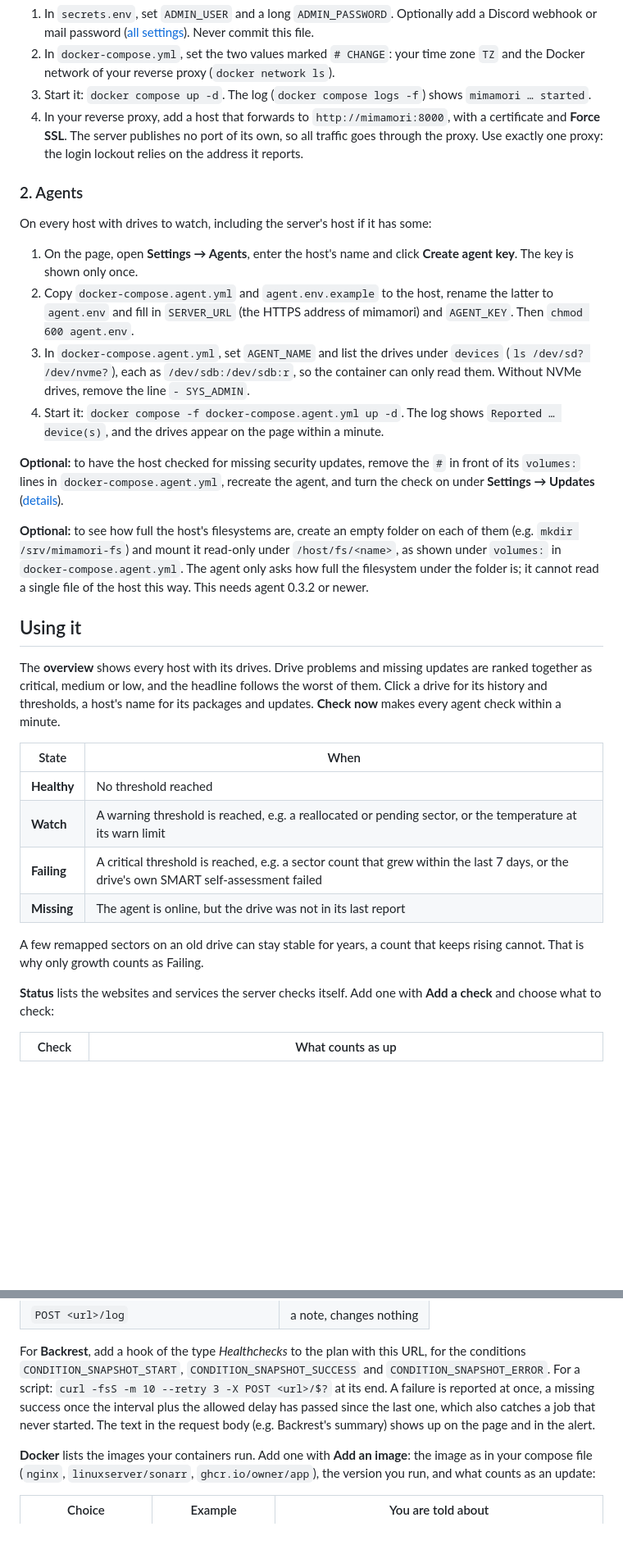
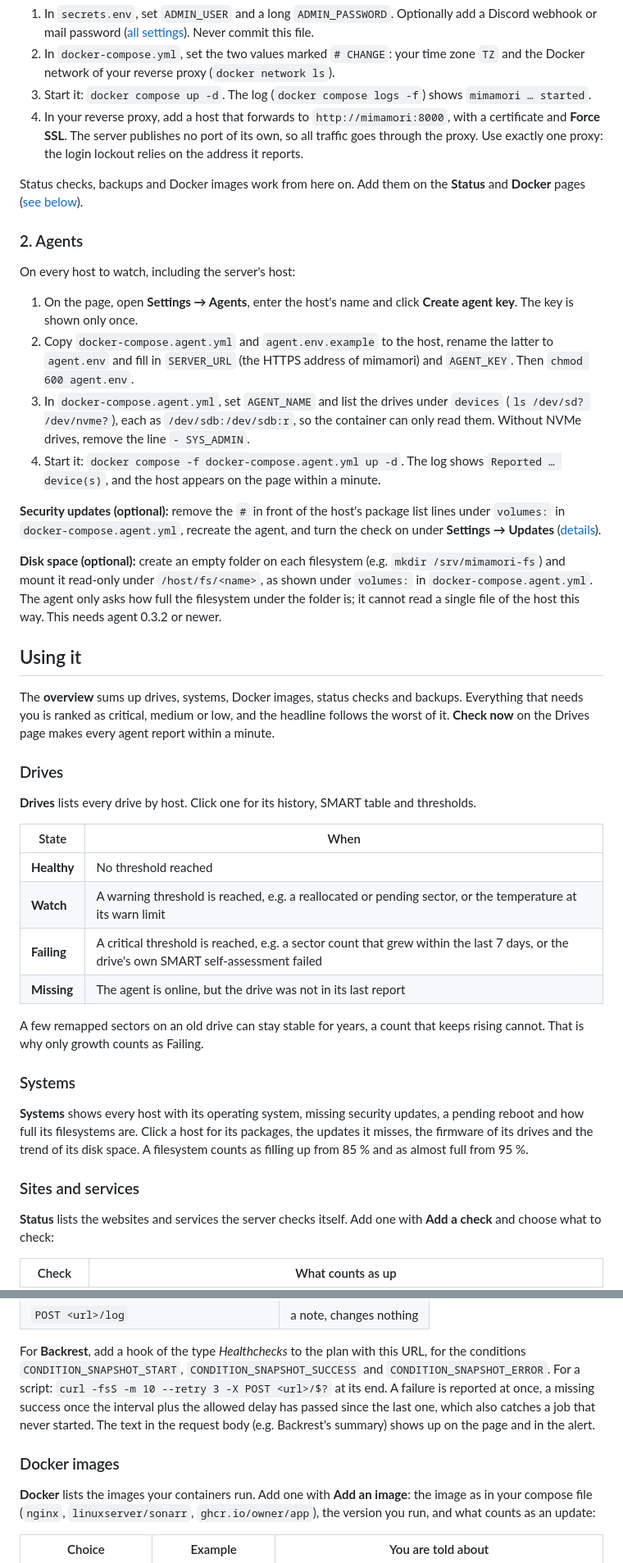
Before and after one commit to Pascal2108/mimamori, a Markdown page: README.md, 2 parts joined by grey strips. Shown at 82% size. Rendered like a GitHub page; blank space fills up the shorter version.

```diff
--- a/README.md
+++ b/README.md
@@ -48,22 +54,28 @@ cp secrets.env.example secrets.env
 3. Start it: `docker compose up -d`. The log (`docker compose logs -f`) shows `mimamori … started`.
 4. In your reverse proxy, add a host that forwards to `http://mimamori:8000`, with a certificate and **Force SSL**. The server publishes no port of its own, so all traffic goes through the proxy. Use exactly one proxy: the login lockout relies on the address it reports.
 
+Status checks, backups and Docker images work from here on. Add them on the **Status** and **Docker** pages ([see below](#using-it)).
+
 ### 2. Agents
 
-On every host with drives to watch, including the server's host if it has some:
+On every host to watch, including the server's host:
 
 1. On the page, open **Settings → Agents**, enter the host's name and click **Create agent key**. The key is shown only once.
 2. Copy `docker-compose.agent.yml` and `agent.env.example` to the host, rename the latter to `agent.env` and fill in `SERVER_URL` (the HTTPS address of mimamori) and `AGENT_KEY`. Then `chmod 600 agent.env`.
 3. In `docker-compose.agent.yml`, set `AGENT_NAME` and list the drives under `devices` (`ls /dev/sd? /dev/nvme?`), each as `/dev/sdb:/dev/sdb:r`, so the container can only read them. Without NVMe drives, remove the line `- SYS_ADMIN`.
-4. Start it: `docker compose -f docker-compose.agent.yml up -d`. The log shows `Reported … device(s)`, and the drives appear on the page within a minute.
+4. Start it: `docker compose -f docker-compose.agent.yml up -d`. The log shows `Reported … device(s)`, and the host appears on the page within a minute.
 
-**Optional:** to have the host checked for missing security updates, remove the `#` in front of its `volumes:` lines in `docker-compose.agent.yml`, recreate the agent, and turn the check on under **Settings → Updates** ([details](docs/updates.md)).
+**Security updates (optional):** remove the `#` in front of the host's package list lines under `volumes:` in `docker-compose.agent.yml`, recreate the agent, and turn the check on under **Settings → Updates** ([details](docs/updates.md)).
 
-**Optional:** to see how full the host's filesystems are, create an empty folder on each of them (e.g. `mkdir /srv/mimamori-fs`) and mount it read-only under `/host/fs/<name>`, as shown under `volumes:` in `docker-compose.agent.yml`. The agent only asks how full the filesystem under the folder is; it cannot read a single file of the host this way. This needs agent 0.3.2 or newer.
+**Disk space (optional):** create an empty folder on each filesystem (e.g. `mkdir /srv/mimamori-fs`) and mount it read-only under `/host/fs/<name>`, as shown under `volumes:` in `docker-compose.agent.yml`. The agent only asks how full the filesystem under the folder is; it cannot read a single file of the host this way. This needs agent 0.3.2 or newer.
 
 ## Using it
 
-The **overview** shows every host with its drives. Drive problems and missing updates are ranked together as critical, medium or low, and the headline follows the worst of them. Click a drive for its history and thresholds, a host's name for its packages and updates. **Check now** makes every agent check within a minute.
+The **overview** sums up drives, systems, Docker images, status checks and backups. Everything that needs you is ranked as critical, medium or low, and the headline follows the worst of it. **Check now** on the Drives page makes every agent report within a minute.
+
+### Drives
+
+**Drives** lists every drive by host. Click one for its history, SMART table and thresholds.
 
 | State | When |
 |---|---|
@@ -74,6 +86,12 @@ The **overview** shows every host with its drives. Drive problems and missing up
 
 A few remapped sectors on an old drive can stay stable for years, a count that keeps rising cannot. That is why only growth counts as Failing.
 
+### Systems
+
+**Systems** shows every host with its operating system, missing security updates, a pending reboot and how full its filesystems are. Click a host for its packages, the updates it misses, the firmware of its drives and the trend of its disk space. A filesystem counts as filling up from 85 % and as almost full from 95 %.
+
+### Sites and services
+
 **Status** lists the websites and services the server checks itself. Add one with **Add a check** and choose what to check:
 
 | Check | What counts as up |
@@ -95,6 +115,8 @@ A check counts as down after a number of failed checks in a row (2 by default),
 
 For **Backrest**, add a hook of the type *Healthchecks* to the plan with this URL, for the conditions `CONDITION_SNAPSHOT_START`, `CONDITION_SNAPSHOT_SUCCESS` and `CONDITION_SNAPSHOT_ERROR`. For a script: `curl -fsS -m 10 --retry 3 -X POST <url>/$?` at its end. A failure is reported at once, a missing success once the interval plus the allowed delay has passed since the last one, which also catches a job that never started. The text in the request body (e.g. Backrest's summary) shows up on the page and in the alert.
 
+### Docker images
+
 **Docker** lists the images your containers run. Add one with **Add an image**: the image as in your compose file (`nginx`, `linuxserver/sonarr`, `ghcr.io/owner/app`), the version you run, and what counts as an update:
 
 | Choice | Example | You are told about |
```
Also changed, not shown: other parts of README.md (+27 -15 lines), .github/dockerhub-overview-agent.md (+1 -1 lines), .github/dockerhub-overview.md (+8 -5 lines), docs/screenshots/desktop.png, docs/screenshots/docker.png (added), docs/screenshots/drive.png, docs/screenshots/host.png (added), docs/screenshots/phone.png, docs/screenshots/status.png (added).
